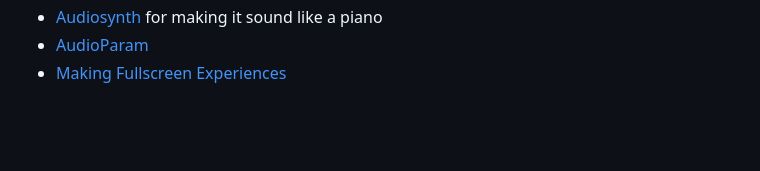
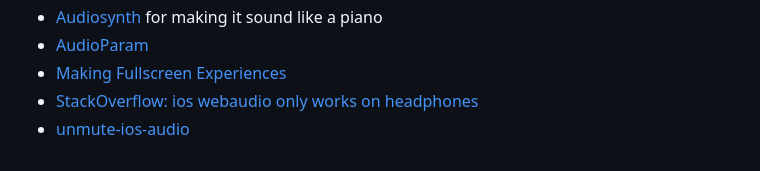
Before and after one commit to suefeng/piano, a Markdown page: README.md, the part around the change. GitHub-like rendering; blank space fills up the shorter version.

```diff
--- a/README.md
+++ b/README.md
@@ -79,3 +79,5 @@ This isn't all the sources I used, but I tried putting together what I could rem
 - [Audiosynth](https://keithwhor.github.io/audiosynth/) for making it sound like a piano
 - [AudioParam](https://developer.mozilla.org/en-US/docs/Web/API/AudioParam)
 - [Making Fullscreen Experiences](https://web.dev/fullscreen/)
+- [StackOverflow: ios webaudio only works on headphones](https://stackoverflow.com/questions/21122418/ios-webaudio-only-works-on-headphones/46839941#46839941)
+- [unmute-ios-audio](https://github.com/feross/unmute-ios-audio/tree/master)
```
